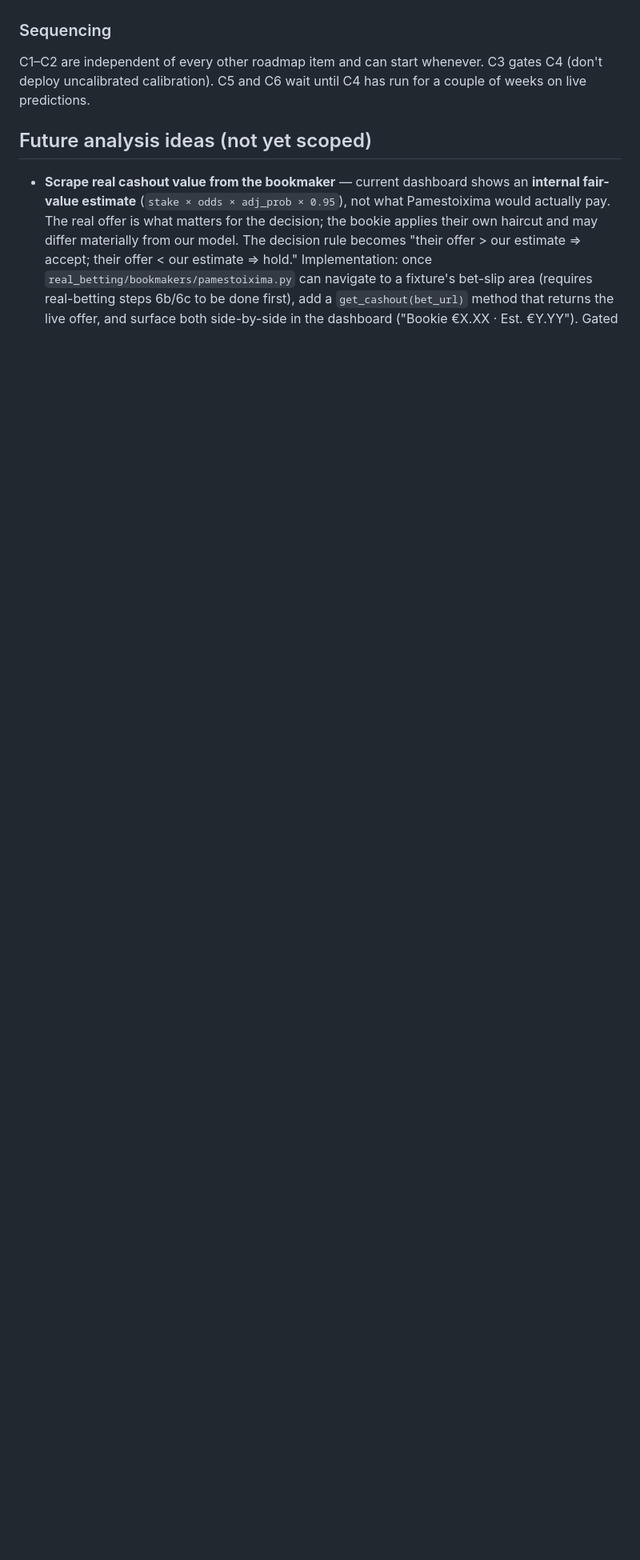
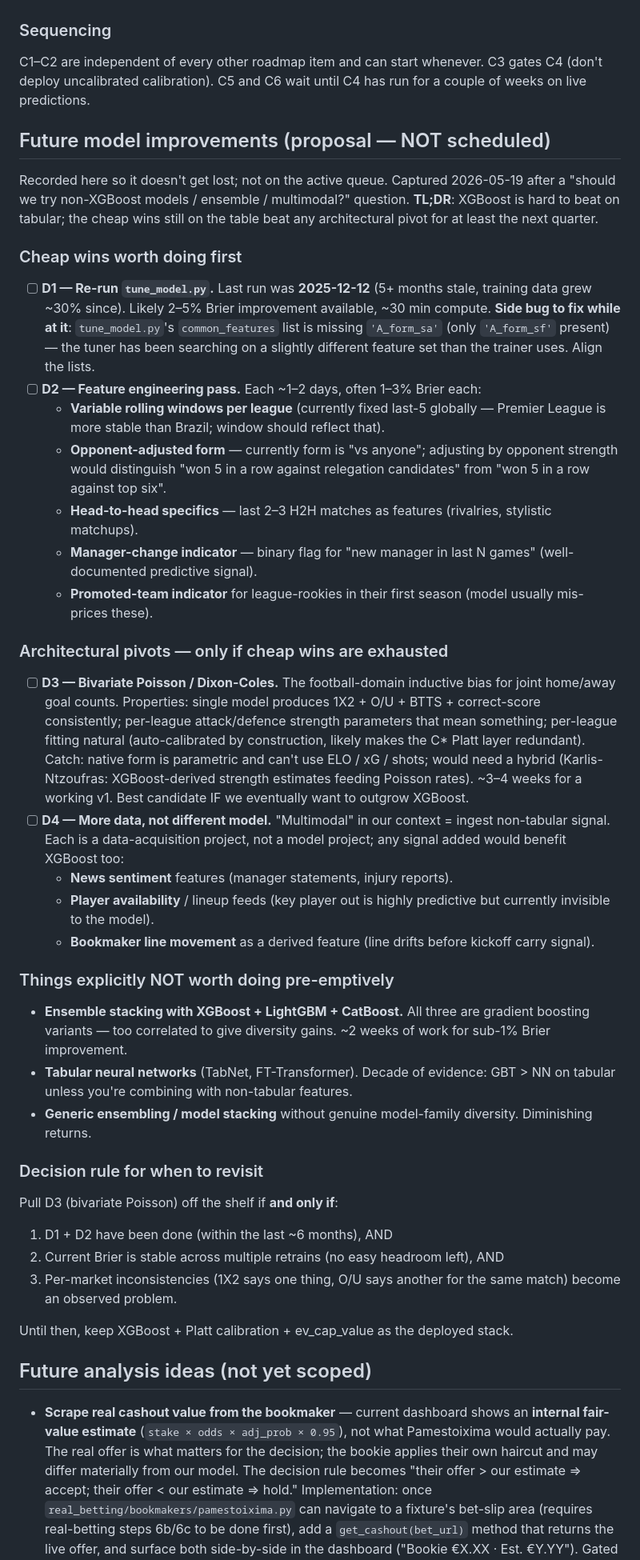
Before and after one commit to tcharos/AI-Powered-Sports-Predictions, a Markdown page: NEXT_STEPS.md, the part around the change. Shown at 80% size. Drawn GitHub-style; blank space fills up the shorter version.

Commit message:
docs: capture model-improvement roadmap (D1-D4) in NEXT_STEPS
After a "should we try non-XGBoost / ensemble / multimodal?" question.
Records the prioritised list of cheap wins (D1: re-tune since
best_params_*.json hasn't been refreshed since 2025-12-12; D2: feature
engineering) and the one architectural pivot worth eventually
considering (D3: bivariate Poisson, the football-domain-specific
model).

Side bug captured for D1 fix-while-you're-there: tune_model.py's
common_features list is missing 'A_form_sa' (tuner has been searching
on a slightly different feature set than the trainer uses).

D4 reframes "multimodal" as data acquisition rather than model
architecture — sentiment, player availability, bookmaker line
movement — all useful additions to XGBoost, no architectural pivot
required.

Explicit anti-recommendations: ensemble stacking of GBT variants
(too correlated), tabular NNs (GBT consistently wins on tabular).

Decision rule documented for when to pull D3 off the shelf, so this
note doesn't become a "let's just try everything" wishlist.

Co-Authored-By: Claude Opus 4.7 <noreply@anthropic.com>

```diff
--- a/NEXT_STEPS.md
+++ b/NEXT_STEPS.md
@@ -123,6 +123,43 @@ Calibration is an **offline** step: it uses our existing `data_sets/MatchHistory
 
 C1–C2 are independent of every other roadmap item and can start whenever. C3 gates C4 (don't deploy uncalibrated calibration). C5 and C6 wait until C4 has run for a couple of weeks on live predictions.
 
+## Future model improvements (proposal — NOT scheduled)
+
+Recorded here so it doesn't get lost; not on the active queue. Captured 2026-05-19 after a "should we try non-XGBoost models / ensemble / multimodal?" question. **TL;DR**: XGBoost is hard to beat on tabular; the cheap wins still on the table beat any architectural pivot for at least the next quarter.
+
+### Cheap wins worth doing first
+
+- [ ] **D1 — Re-run `tune_model.py`.** Last run was **2025-12-12** (5+ months stale, training data grew ~30% since). Likely 2–5% Brier improvement available, ~30 min compute. **Side bug to fix while at it**: `tune_model.py`'s `common_features` list is missing `'A_form_sa'` (only `'A_form_sf'` present) — the tuner has been searching on a slightly different feature set than the trainer uses. Align the lists.
+- [ ] **D2 — Feature engineering pass.** Each ~1–2 days, often 1–3% Brier each:
+  - **Variable rolling windows per league** (currently fixed last-5 globally — Premier League is more stable than Brazil; window should reflect that).
+  - **Opponent-adjusted form** — currently form is "vs anyone"; adjusting by opponent strength would distinguish "won 5 in a row against relegation candidates" from "won 5 in a row against top six".
+  - **Head-to-head specifics** — last 2–3 H2H matches as features (rivalries, stylistic matchups).
+  - **Manager-change indicator** — binary flag for "new manager in last N games" (well-documented predictive signal).
+  - **Promoted-team indicator** for league-rookies in their first season (model usually mis-prices these).
+
+### Architectural pivots — only if cheap wins are exhausted
+
+- [ ] **D3 — Bivariate Poisson / Dixon-Coles.** The football-domain inductive bias for joint home/away goal counts. Properties: single model produces 1X2 + O/U + BTTS + correct-score consistently; per-league attack/defence strength parameters that mean something; per-league fitting natural (auto-calibrated by construction, likely makes the C* Platt layer redundant). Catch: native form is parametric and can't use ELO / xG / shots; would need a hybrid (Karlis-Ntzoufras: XGBoost-derived strength estimates feeding Poisson rates). ~3–4 weeks for a working v1. Best candidate IF we eventually want to outgrow XGBoost.
+- [ ] **D4 — More data, not different model.** "Multimodal" in our context = ingest non-tabular signal. Each is a data-acquisition project, not a model project; any signal added would benefit XGBoost too:
+  - **News sentiment** features (manager statements, injury reports).
+  - **Player availability** / lineup feeds (key player out is highly predictive but currently invisible to the model).
+  - **Bookmaker line movement** as a derived feature (line drifts before kickoff carry signal).
+
+### Things explicitly NOT worth doing pre-emptively
+
+- **Ensemble stacking with XGBoost + LightGBM + CatBoost.** All three are gradient boosting variants — too correlated to give diversity gains. ~2 weeks of work for sub-1% Brier improvement.
+- **Tabular neural networks** (TabNet, FT-Transformer). Decade of evidence: GBT > NN on tabular unless you're combining with non-tabular features.
+- **Generic ensembling / model stacking** without genuine model-family diversity. Diminishing returns.
+
+### Decision rule for when to revisit
+
+Pull D3 (bivariate Poisson) off the shelf if **and only if**:
+1. D1 + D2 have been done (within the last ~6 months), AND
+2. Current Brier is stable across multiple retrains (no easy headroom left), AND
+3. Per-market inconsistencies (1X2 says one thing, O/U says another for the same match) become an observed problem.
+
+Until then, keep XGBoost + Platt calibration + ev_cap_value as the deployed stack.
+
 ## Future analysis ideas (not yet scoped)
 
 - **Scrape real cashout value from the bookmaker** — current dashboard shows an **internal fair-value estimate** (`stake × odds × adj_prob × 0.95`), not what Pamestoixima would actually pay. The real offer is what matters for the decision; the bookie applies their own haircut and may differ materially from our model. The decision rule becomes "their offer > our estimate ⇒ accept; their offer < our estimate ⇒ hold." Implementation: once `real_betting/bookmakers/pamestoixima.py` can navigate to a fixture's bet-slip area (requires real-betting steps 6b/6c to be done first), add a `get_cashout(bet_url)` method that returns the live offer, and surface both side-by-side in the dashboard ("Bookie €X.XX · Est. €Y.YY"). Gated by: real-betting integration maturity + Phase 3 bet schema linking each placed bet to a bookmaker bet/slip ID for lookup.
```
